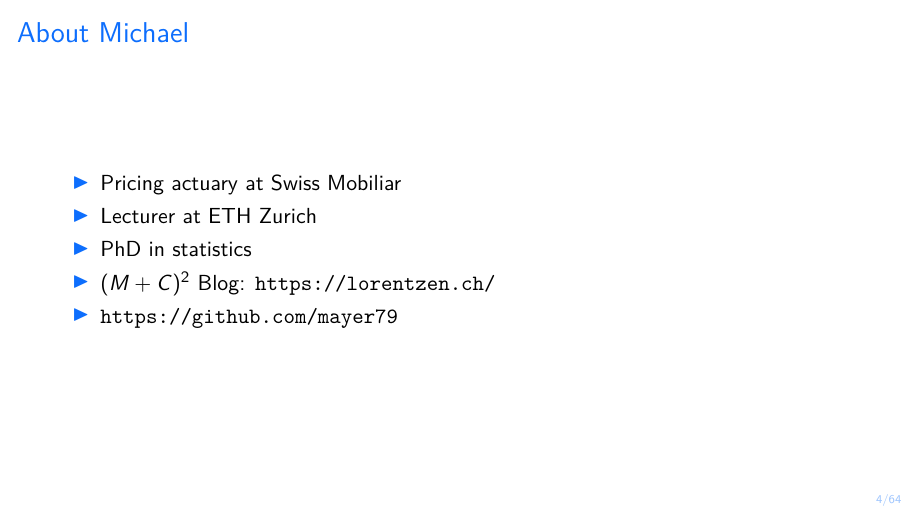
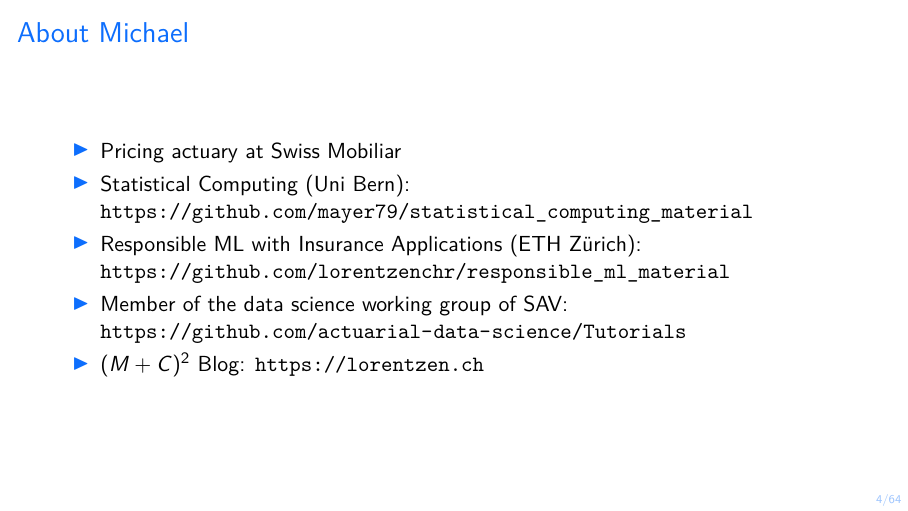
Before and after one commit to mayer79/ml_lecture, LaTeX slides (slides/ml_lecture.tex): page 4 of 64. Compiled offline with pdfLaTeX.

Commit message:
Update "about"

```diff
--- a/slides/ml_lecture.tex
+++ b/slides/ml_lecture.tex
@@ -255,10 +255,10 @@
 	\frametitle{About Michael}
 	\begin{itemize}
 		\item Pricing actuary at Swiss Mobiliar
-		\item Lecturer at ETH Zurich
-		\item PhD in statistics
-		\item $(M+C)^2$ Blog: \url{https://lorentzen.ch/}
-		\item \url{https://github.com/mayer79}
+		\item Statistical Computing (Uni Bern): \url{https://github.com/mayer79/statistical_computing_material}
+		\item Responsible ML with Insurance Applications (ETH Zürich): \url{https://github.com/lorentzenchr/responsible_ml_material}
+		\item Member of the data science working group of SAV: \url{https://github.com/actuarial-data-science/Tutorials}
+		\item $(M+C)^2$ Blog: \url{https://lorentzen.ch}
 	\end{itemize}
 \end{frame}
 
```
Also changed, not shown: slides/ml_lecture.pdf.
